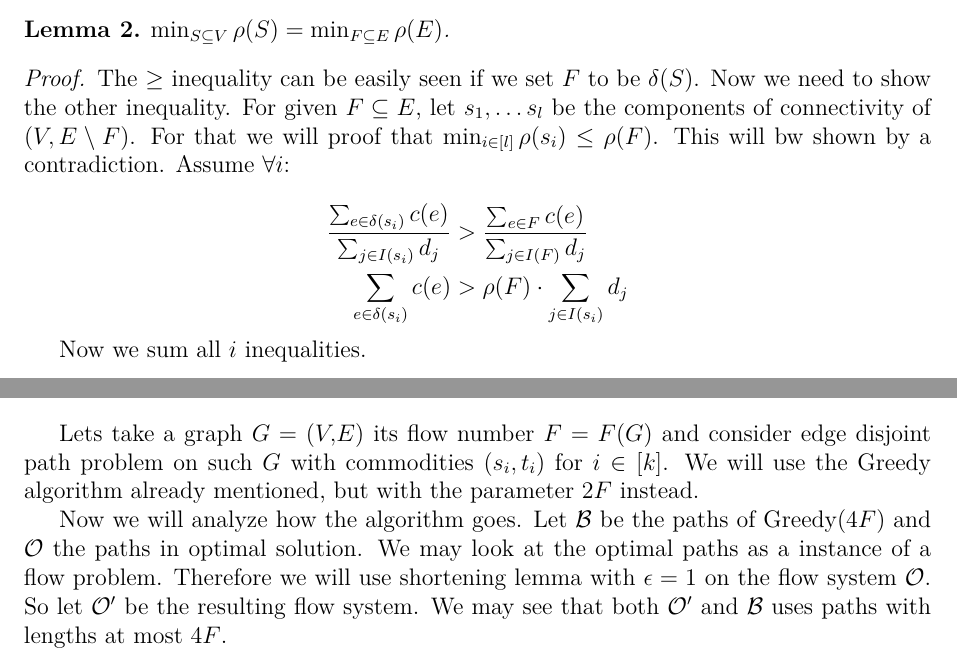
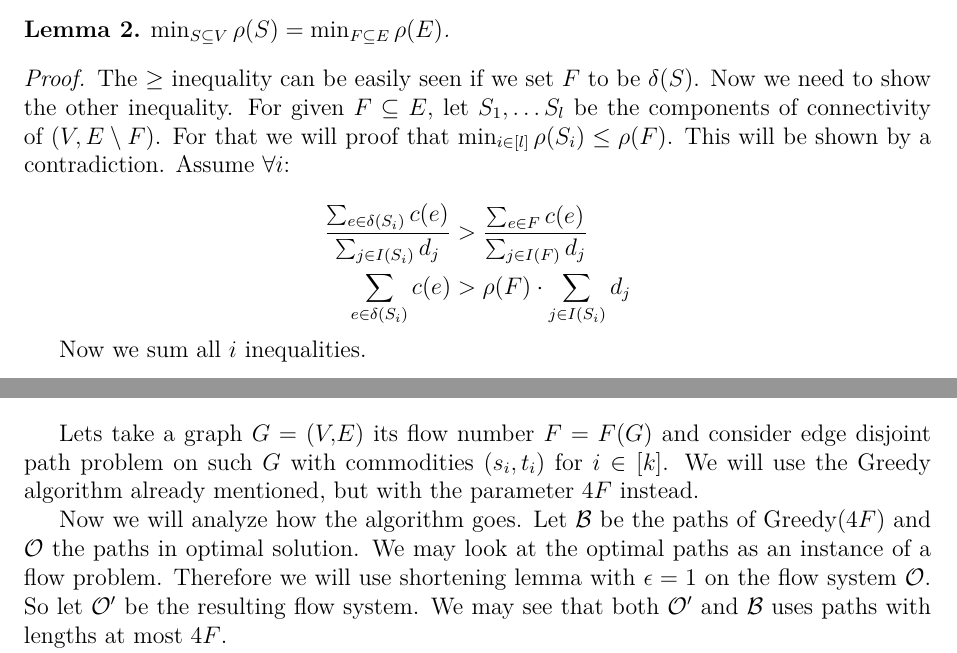
Before and after one commit to metury/notes, a LaTeX thesis (fpc/fpc.tex, which reads fpc/edp.tex, fpc/sparset-cut.tex): two parts of pages 12 and 30 of 39, joined at a grey line, cut so that both start at the same text. Compiled offline with pdfLaTeX.

Commit message:
fix typos

```diff
--- a/fpc/edp.tex
+++ b/fpc/edp.tex
@@ -995,9 +995,9 @@ Before we properly show the proof we show the idea behind it. We set $L = \frac{
 
 \section{Bounded greedy algorithm}
 
-Lets take a graph $G = (V,E)$ its flow number $F = F(G)$ and consider edge disjoint path problem on such $G$ with commodities $(s_{i}, t_{i})$ for $i \in [k]$. We will use the Greedy algorithm already mentioned, but with the parameter $2F$ instead.
-
-Now we will analyze how the algorithm goes. Let $\mathcal{B}$ be the paths of Greedy($4F$) and $\mathcal{O}$ the paths in optimal solution. We may look at the optimal paths as a instance of a flow problem. Therefore we will use shortening lemma with $\epsilon = 1$ on the flow system $\mathcal{O}$. So let $\mathcal{O}'$ be the resulting flow system. We may see that both $\mathcal{O}'$ and $\mathcal{B}$ uses paths with lengths at most $4F$.
+Lets take a graph $G = (V,E)$ its flow number $F = F(G)$ and consider edge disjoint path problem on such $G$ with commodities $(s_{i}, t_{i})$ for $i \in [k]$. We will use the Greedy algorithm already mentioned, but with the parameter $4F$ instead.
+
+Now we will analyze how the algorithm goes. Let $\mathcal{B}$ be the paths of Greedy($4F$) and $\mathcal{O}$ the paths in optimal solution. We may look at the optimal paths as an instance of a flow problem. Therefore we will use shortening lemma with $\epsilon = 1$ on the flow system $\mathcal{O}$. So let $\mathcal{O}'$ be the resulting flow system. We may see that both $\mathcal{O}'$ and $\mathcal{B}$ uses paths with lengths at most $4F$.
 
 For $(s_{i}, t_{i}) \in \mathcal{O}' \setminus \mathcal{B}$ consider a path $p$ connecting $s_{i}$ and $t_{i}$. Because it was not used by the algorithm there must $\exists q \in \mathcal{B}$ such that $q \cap p \neq \emptyset$. We may say that \textit{"$q$ is a witness of $(s_{i},t_{i})$ of weight $f_{p}$"}.
 
--- a/fpc/sparset-cut.tex
+++ b/fpc/sparset-cut.tex
@@ -144,12 +144,12 @@ $$
 \end{lemma}
 
 \begin{proof}
-	The $\geq$ inequality can be easily seen if we set $F$ to be $\delta(S)$. Now we need to show the other inequality. For given $F \subseteq E$, let $s_{1}, \dots s_{l}$ be the components of connectivity of $(V, E \setminus F)$. For that we will proof that $\min_{i \in [l]} \rho(s_{i}) \leq \rho(F)$. This will bw shown by a contradiction. Assume $\forall i$:
+	The $\geq$ inequality can be easily seen if we set $F$ to be $\delta(S)$. Now we need to show the other inequality. For given $F \subseteq E$, let $S_{1}, \dots S_{l}$ be the components of connectivity of $(V, E \setminus F)$. For that we will proof that $\min_{i \in [l]} \rho(S_{i}) \leq \rho(F)$. This will be shown by a contradiction. Assume $\forall i$:
 
 	$$
 	\begin{aligned}
-		\frac{\sum_{e \in \delta(s_{i})}c(e)}{\sum_{j \in I(s_{i})} d_{j}} &> \frac{\sum_{e \in F}c(e)}{\sum_{j \in I(F)} d_{j}}\\
-		\sum_{e \in \delta(s_{i})}c(e) &> \rho(F) \cdot \sum_{j \in I(s_{i})} d_{j}
+		\frac{\sum_{e \in \delta(S_{i})}c(e)}{\sum_{j \in I(S_{i})} d_{j}} &> \frac{\sum_{e \in F}c(e)}{\sum_{j \in I(F)} d_{j}}\\
+		\sum_{e \in \delta(S_{i})}c(e) &> \rho(F) \cdot \sum_{j \in I(S_{i})} d_{j}
 	\end{aligned}
 	$$
 
```
Also changed, not shown: fpc/max-cut.tex (+2 -2 lines), fpc/edp.tex (2 more changed lines), fpc/sparset-cut.tex (12 more changed lines).
